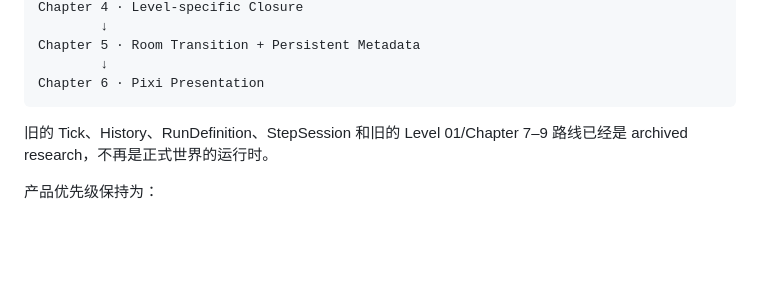
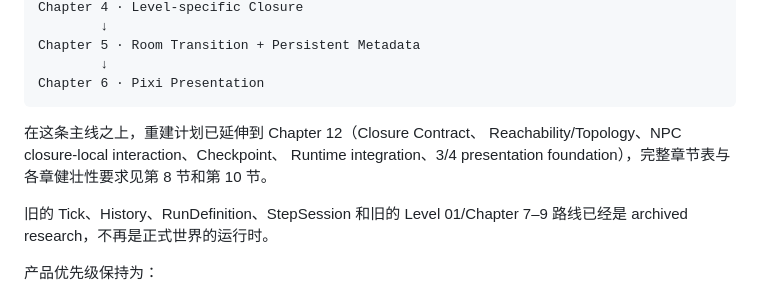
Before and after one commit to tinyviber/game-framework, a Markdown page: docs/Current Design Synthesis and Reconstruction Plan.md, the part around one of its changes. GitHub-like rendering; blank space fills up the shorter version.

````diff
--- a/docs/Current Design Synthesis and Reconstruction Plan.md
+++ b/docs/Current Design Synthesis and Reconstruction Plan.md
@@ -38,6 +38,11 @@ Chapter 5 · Room Transition + Persistent Metadata
         ↓
 Chapter 6 · Pixi Presentation
 ```
+
+在这条主线之上，重建计划已延伸到 Chapter 12（Closure Contract、
+Reachability/Topology、NPC closure-local interaction、Checkpoint、
+Runtime integration、3/4 presentation foundation），完整章节表与
+各章健壮性要求见第 8 节和第 10 节。
 
 旧的 Tick、History、RunDefinition、StepSession 和旧的 Level 01/Chapter 7–9 路线已经是 archived research，不再是正式世界的运行时。
 
````
Also changed, not shown: other parts of docs/Current Design Synthesis and Reconstruction Plan.md (+49 -0 lines), docs/Project Analysis and Recommendations.md (+3 -1 lines).
